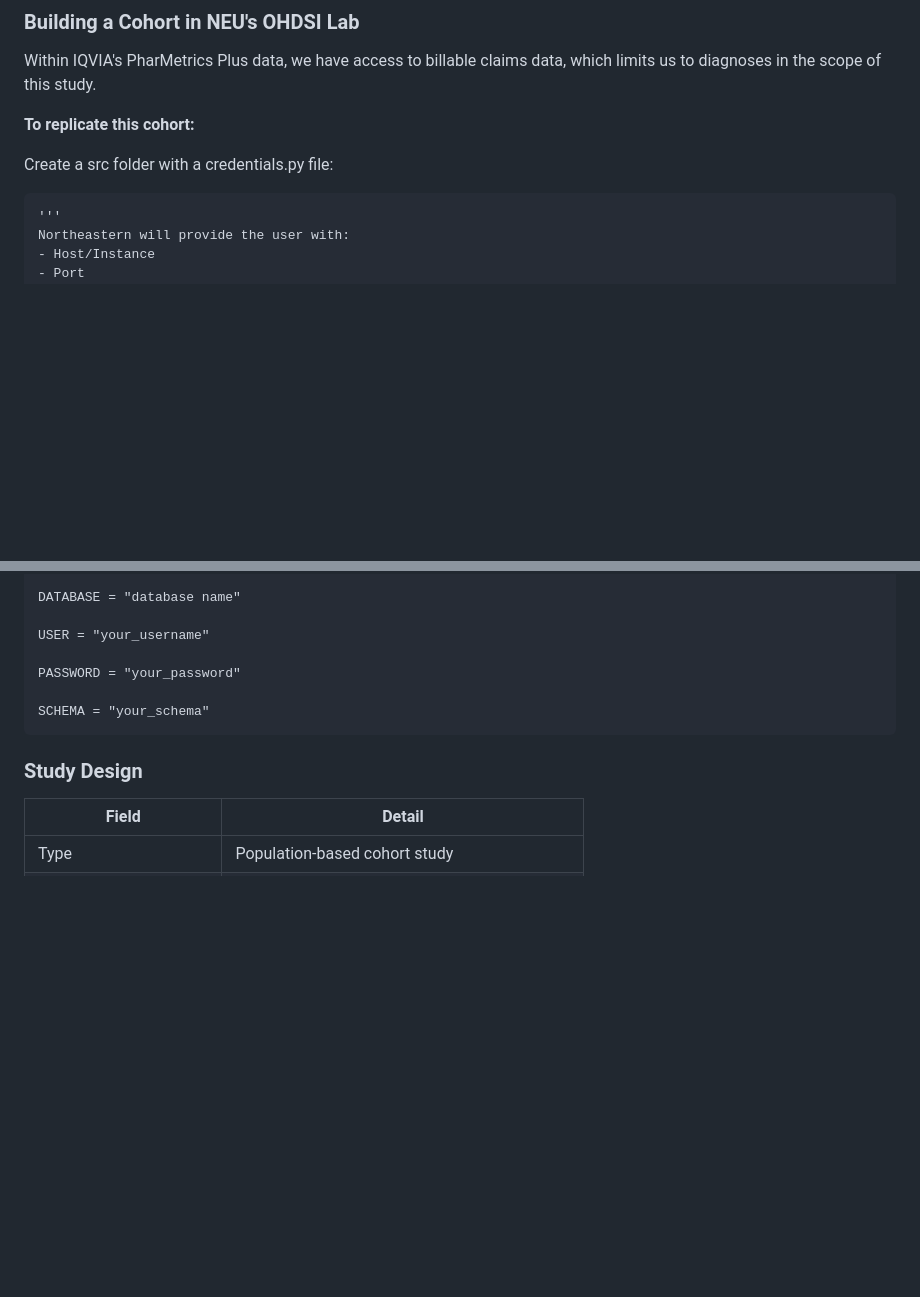
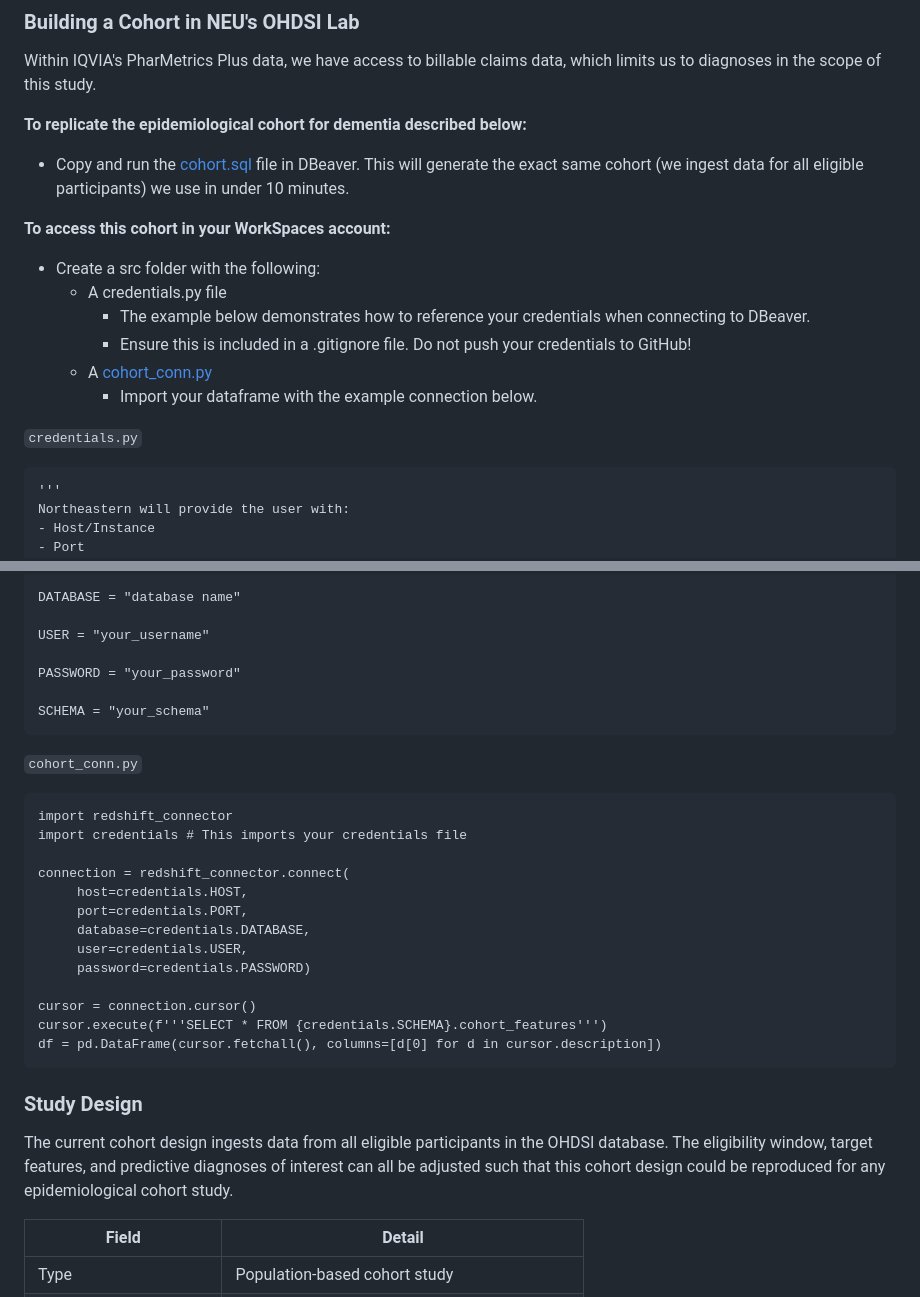
Before and after one commit to nucapstone/project-spring26-ohdsi, a Markdown page: README.md, 2 parts joined by grey strips. Drawn GitHub-style; blank space fills up the shorter version.

Commit message:
quick updates to
README

````diff
--- a/README.md
+++ b/README.md
@@ -16,10 +16,20 @@ Christine Lary, PhD, Research Associate Professor, Roux Institute, Northeastern
 ### Building a Cohort in NEU's OHDSI Lab
 Within IQVIA's PharMetrics Plus data, we have access to billable claims data, which limits us to diagnoses in the scope of this study.
 
-**To replicate this cohort:**
+**To replicate the epidemiological cohort for dementia described below:**
 
-Create a src folder with a credentials.py file:
+- Copy and run the [cohort.sql](src/cohort.sql) file in DBeaver. This will generate the exact same cohort (we ingest data for all eligible participants) we use in under 10 minutes.
 
+**To access this cohort in your WorkSpaces account:**
+
+- Create a src folder with the following:
+  - A credentials.py file
+    - The example below demonstrates how to reference your credentials when connecting to DBeaver.
+    - Ensure this is included in a .gitignore file. Do not push your credentials to GitHub!
+  - A [cohort_conn.py](src/cohort_conn.py)
+    - Import your dataframe with the example connection below.
+
+`credentials.py`
 ```
 '''
 Northeastern will provide the user with:
@@ -44,7 +54,27 @@ PASSWORD = "your_password"
 SCHEMA = "your_schema"
 ```
 
+`cohort_conn.py`
+```
+import redshift_connector
+import credentials # This imports your credentials file
+
+connection = redshift_connector.connect(
+     host=credentials.HOST,
+     port=credentials.PORT,
+     database=credentials.DATABASE,
+     user=credentials.USER,
+     password=credentials.PASSWORD)
+
+cursor = connection.cursor()
+cursor.execute(f'''SELECT * FROM {credentials.SCHEMA}.cohort_features''')
+df = pd.DataFrame(cursor.fetchall(), columns=[d[0] for d in cursor.description])
+```
+
 ### Study Design
+
+The current cohort design ingests data from all eligible participants in the OHDSI database. The eligibility window, target features, and predictive diagnoses of interest can all be adjusted such that this cohort design could be reproduced for any epidemiological cohort study.
+
 | Field | Detail |
 |-------|--------|
 |Type | Population-based cohort study|
````
